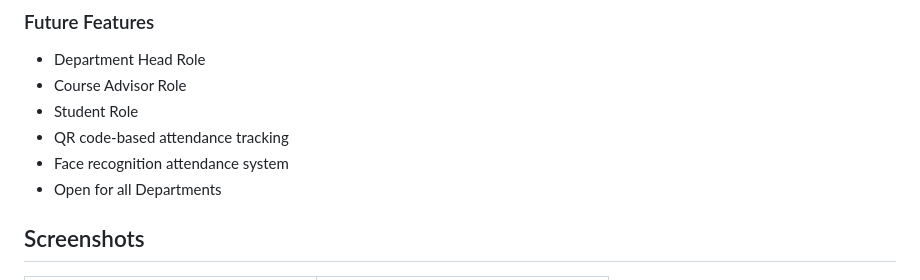
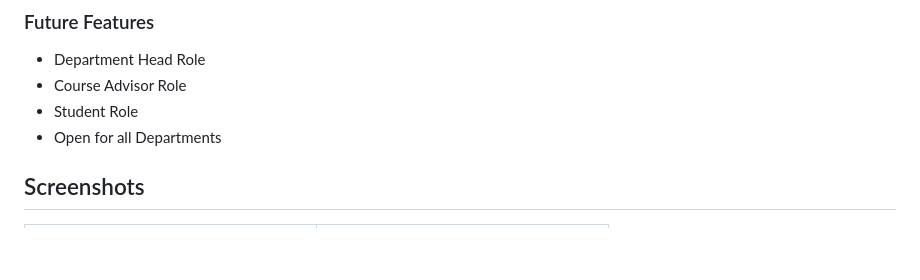
Before and after one commit to najat-ttt/SAMS_Basic, a Markdown page: README.md, the part around the change. Drawn GitHub-style; blank space fills up the shorter version.

```diff
--- a/README.md
+++ b/README.md
@@ -14,8 +14,6 @@
 - Department Head Role
 - Course Advisor Role
 - Student Role
-- QR code-based attendance tracking
-- Face recognition attendance system
 - Open for all Departments
 
 ## Screenshots
```
